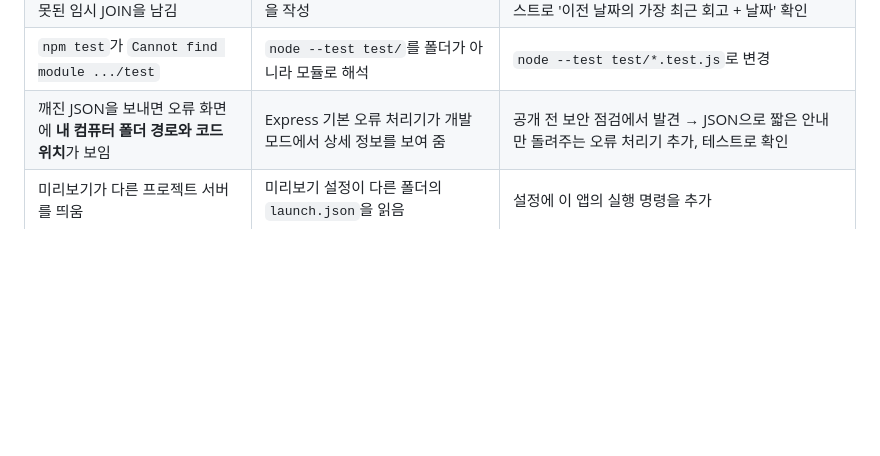
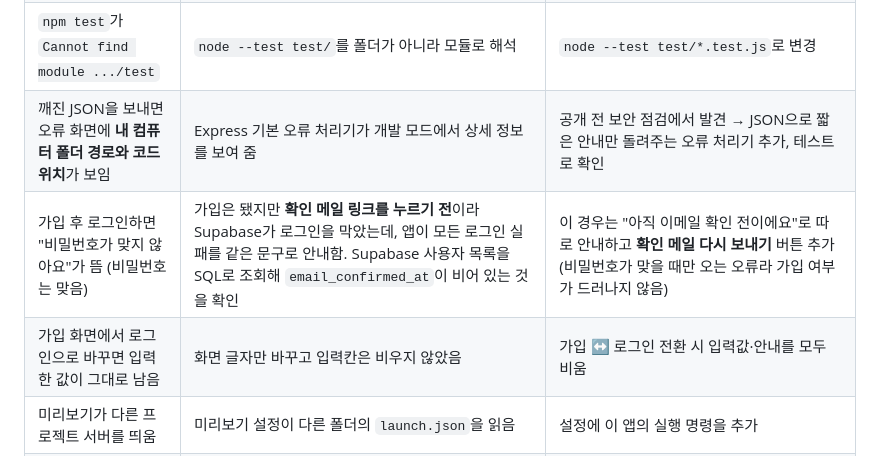
Before and after one commit to k-im-rose/aiffel, a Markdown page: todo-app/README.md, the part around the change. Drawn GitHub-style; blank space fills up the shorter version.

Commit message:
README: 로그인 관련 디버깅 기록 2건
Co-Authored-By: Claude Opus 5.5 <noreply@anthropic.com>

```diff
--- a/todo-app/README.md
+++ b/todo-app/README.md
@@ -123,6 +123,8 @@ Supabase 모드로 실행하기:
 | '지난번 다짐' 쿼리를 고치다 잘못된 임시 JOIN을 남김 | 에이전트가 수정 중 불완전한 SQL을 작성 | 실행 전 검토에서 발견 → 하위 쿼리로 다시 작성, 테스트로 '이전 날짜의 가장 최근 회고 + 날짜' 확인 |
 | `npm test`가 `Cannot find module .../test` | `node --test test/`를 폴더가 아니라 모듈로 해석 | `node --test test/*.test.js`로 변경 |
 | 깨진 JSON을 보내면 오류 화면에 **내 컴퓨터 폴더 경로와 코드 위치**가 보임 | Express 기본 오류 처리기가 개발 모드에서 상세 정보를 보여 줌 | 공개 전 보안 점검에서 발견 → JSON으로 짧은 안내만 돌려주는 오류 처리기 추가, 테스트로 확인 |
+| 가입 후 로그인하면 "비밀번호가 맞지 않아요"가 뜸 (비밀번호는 맞음) | 가입은 됐지만 **확인 메일 링크를 누르기 전**이라 Supabase가 로그인을 막았는데, 앱이 모든 로그인 실패를 같은 문구로 안내함. Supabase 사용자 목록을 SQL로 조회해 `email_confirmed_at`이 비어 있는 것을 확인 | 이 경우는 "아직 이메일 확인 전이에요"로 따로 안내하고 **확인 메일 다시 보내기** 버튼 추가 (비밀번호가 맞을 때만 오는 오류라 가입 여부가 드러나지 않음) |
+| 가입 화면에서 로그인으로 바꾸면 입력한 값이 그대로 남음 | 화면 글자만 바꾸고 입력칸은 비우지 않았음 | 가입 ↔ 로그인 전환 시 입력값·안내를 모두 비움 |
 | 미리보기가 다른 프로젝트 서버를 띄움 | 미리보기 설정이 다른 폴더의 `launch.json`을 읽음 | 설정에 이 앱의 실행 명령을 추가 |
 | 터미널에서 curl 테스트가 `option ... is unknown` | zsh는 변수 안의 옵션을 공백으로 나누지 않음 | 셸 함수로 감싸서 실행 |
 
```
